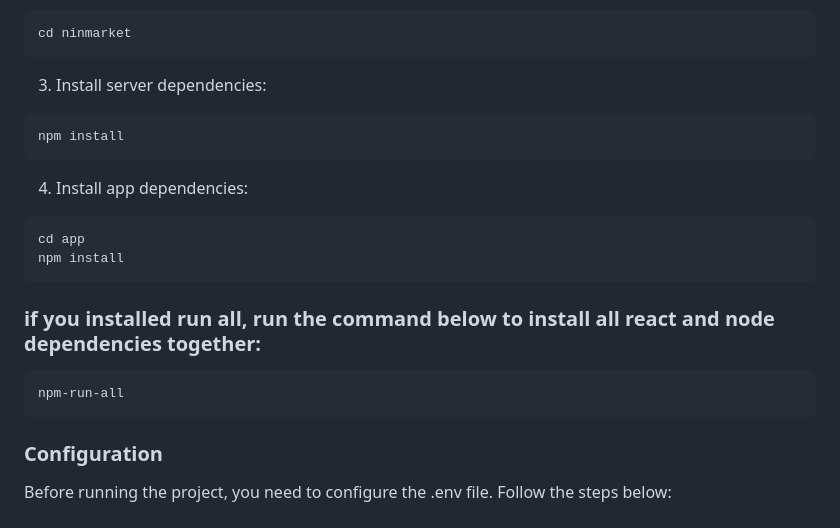
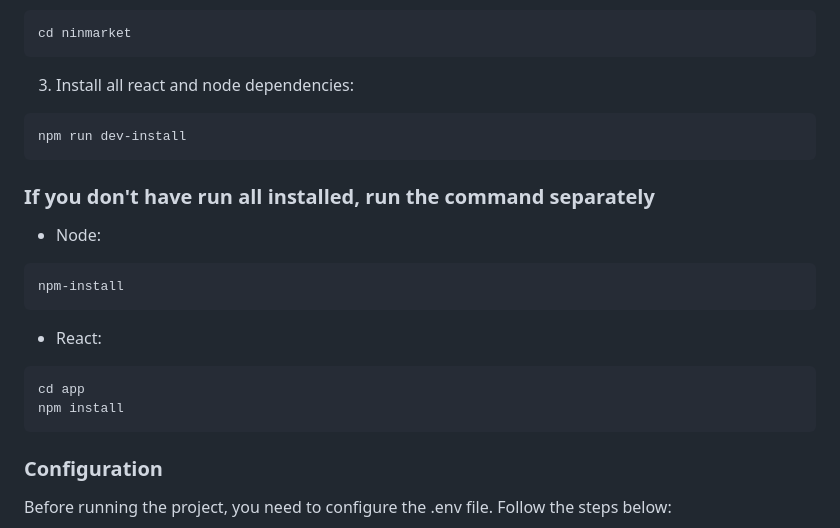
Before and after one commit to KamuiRyu/ninmarket, a Markdown page: readme.md, the part around the change. Drawn GitHub-style.

````diff
--- a/readme.md
+++ b/readme.md
@@ -66,23 +66,23 @@ git clone https://github.com/KamuiRyu/ninmarket.git
 cd ninmarket
 ```
 
-3. Install server dependencies:
+3. Install all react and node dependencies:
 
 ```bash
-npm install
+npm run dev-install
 ```
 
-4. Install app dependencies:
+### If you don't have run all installed, run the command separately
 
+-   Node:
+```bash
+npm-install
+```
+
+-   React:
 ```bash
 cd app
 npm install
-```
-
-### if you installed run all, run the command below to install all react and node dependencies together:
-
-```bash
-npm-run-all
 ```
 
 ### Configuration
````
